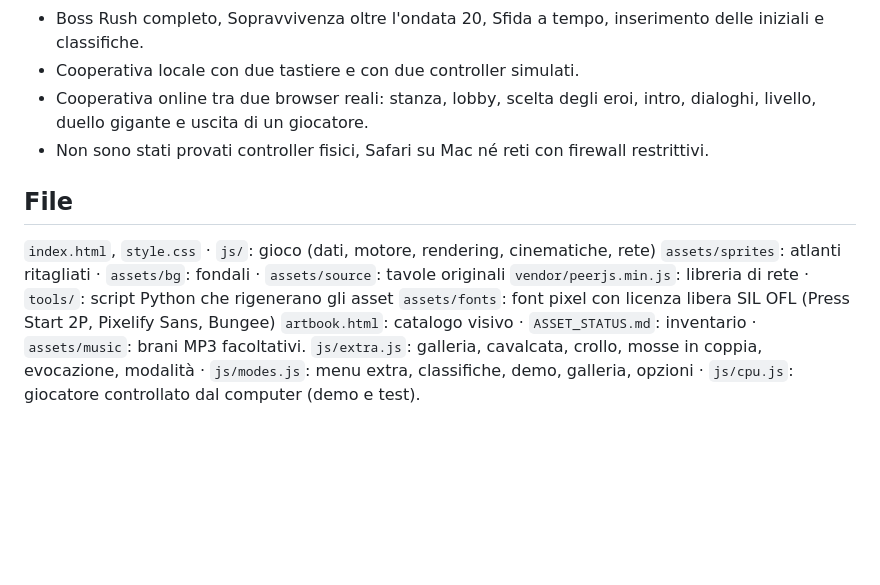
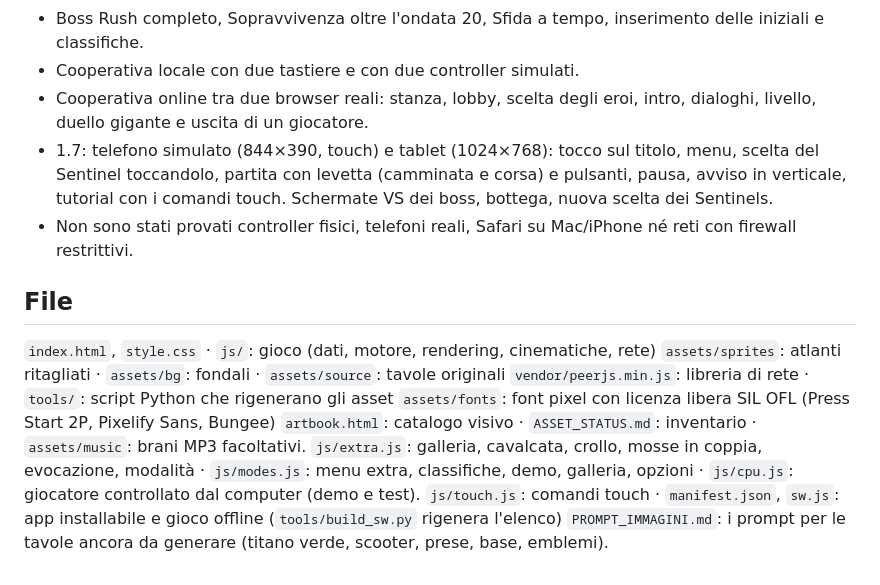
Before and after one commit to b3pz/Primal_Sentinel, a Markdown page: LEGGIMI.md, the part around one of its changes. Drawn GitHub-style; blank space fills up the shorter version.

```diff
--- a/LEGGIMI.md
+++ b/LEGGIMI.md
@@ -215,7 +253,10 @@ Server di incontro personale (facoltativo): `index.html?peer=indirizzo:porta`.
 - Cooperativa locale con due tastiere e con due controller simulati.
 - Cooperativa online tra due browser reali: stanza, lobby, scelta degli eroi, intro, dialoghi,
   livello, duello gigante e uscita di un giocatore.
-- Non sono stati provati controller fisici, Safari su Mac né reti con firewall restrittivi.
+- 1.7: telefono simulato (844×390, touch) e tablet (1024×768): tocco sul titolo, menu, scelta del
+  Sentinel toccandolo, partita con levetta (camminata e corsa) e pulsanti, pausa, avviso in verticale,
+  tutorial con i comandi touch. Schermate VS dei boss, bottega, nuova scelta dei Sentinels.
+- Non sono stati provati controller fisici, telefoni reali, Safari su Mac/iPhone né reti con firewall restrittivi.
 
 ## File
 `index.html`, `style.css` · `js/`: gioco (dati, motore, rendering, cinematiche, rete)
@@ -225,3 +266,5 @@ Server di incontro personale (facoltativo): `index.html?peer=indirizzo:porta`.
 `artbook.html`: catalogo visivo · `ASSET_STATUS.md`: inventario · `assets/music`: brani MP3 facoltativi.
 `js/extra.js`: galleria, cavalcata, crollo, mosse in coppia, evocazione, modalità · `js/modes.js`: menu extra,
 classifiche, demo, galleria, opzioni · `js/cpu.js`: giocatore controllato dal computer (demo e test).
+`js/touch.js`: comandi touch · `manifest.json`, `sw.js`: app installabile e gioco offline (`tools/build_sw.py` rigenera l'elenco)
+`PROMPT_IMMAGINI.md`: i prompt per le tavole ancora da generare (titano verde, scooter, prese, base, emblemi).
```
Also changed, not shown: other parts of LEGGIMI.md (+39 -1 lines), PROMPT_IMMAGINI.md (added, +110 -0 lines).
